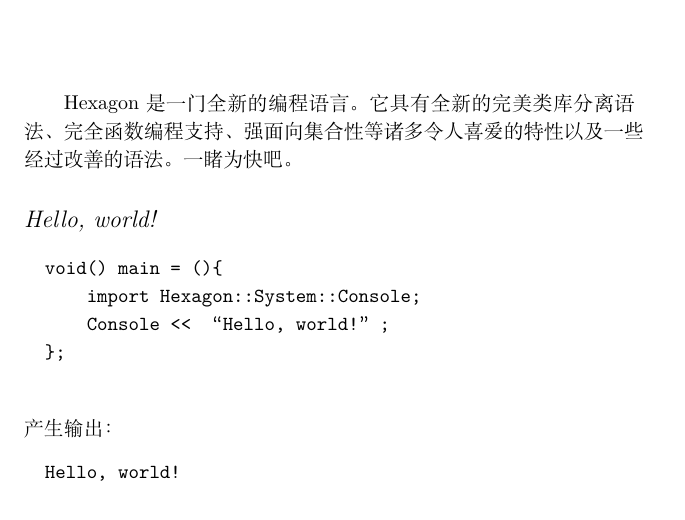
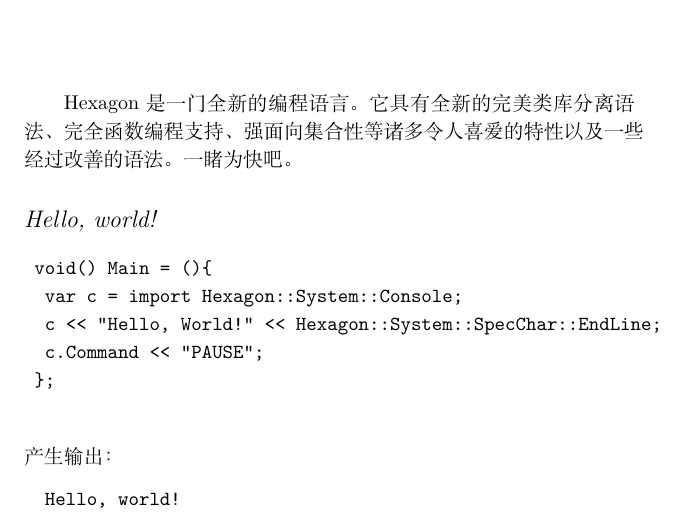
Before and after one commit to slanterns-fork/Hexagon, a LaTeX book (HexagonBook/HexagonBook.tex): part of page 3 of 35, cut so that both start at the same text. Compiled offline with XeLaTeX; a LaTeX package or settings file that is missing is left out.

Commit message:
修改书中代码
Signed-off-by: Hexadecimal <xiuransun@hotmail.com>

```diff
--- a/HexagonBook/HexagonBook.tex
+++ b/HexagonBook/HexagonBook.tex
@@ -40,10 +40,11 @@
 Hexagon~是一门全新的编程语言。它具有全新的完美类库分离语法、完全函数编程支持、强面向集合性等诸多令人喜爱的特性以及一些经过改善的语法。一睹为快吧。
 \section{Hello, world!}
 	\begin{verbatim}
-		void() main = (){
-		    import Hexagon::System::Console;
-		    Console << “Hello, world!”;
-		};
+	void() Main = (){
+		var c = import Hexagon::System::Console;
+		c << "Hello, World!" << Hexagon::System::SpecChar::EndLine;
+		c.Command << "PAUSE";
+	};
 	\end{verbatim}
 	产生输出：
 	\begin{verbatim}
```
Also changed, not shown: HexagonBook/HexagonBook.pdf, 1 other file.
